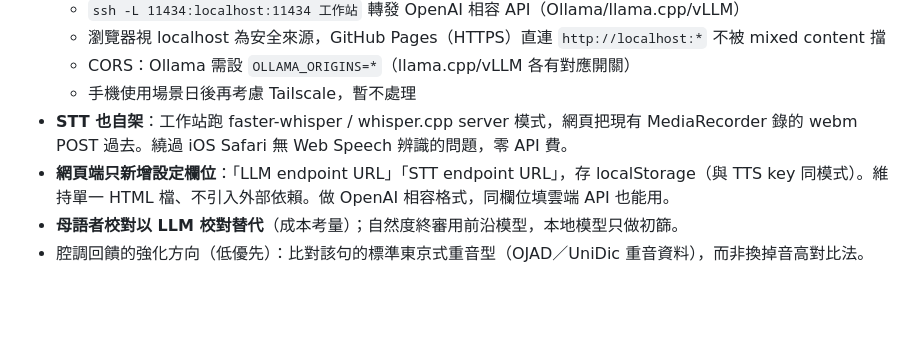
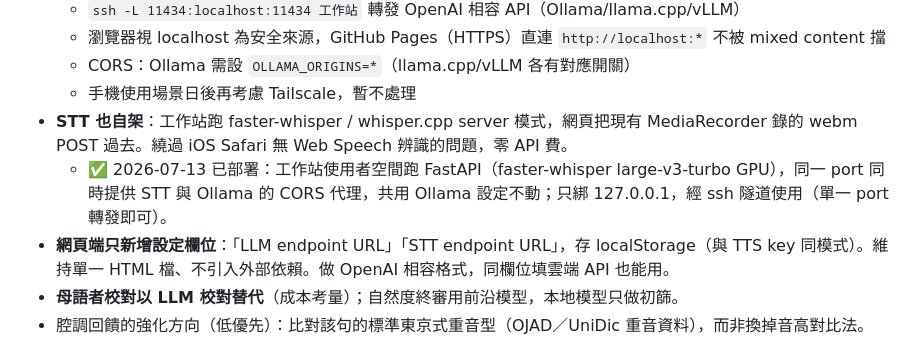
Before and after one commit to open911251/fsi-japanese, a Markdown page: ROADMAP.md, the part around the change. Drawn GitHub-style; blank space fills up the shorter version.

Commit message:
Note self-hosted STT/LLM proxy deployment in roadmap
Co-Authored-By: Claude Fable 5 <noreply@anthropic.com>

```diff
--- a/ROADMAP.md
+++ b/ROADMAP.md
@@ -20,6 +20,7 @@
   - CORS：Ollama 需設 `OLLAMA_ORIGINS=*`（llama.cpp/vLLM 各有對應開關）
   - 手機使用場景日後再考慮 Tailscale，暫不處理
 - **STT 也自架**：工作站跑 faster-whisper / whisper.cpp server 模式，網頁把現有 MediaRecorder 錄的 webm POST 過去。繞過 iOS Safari 無 Web Speech 辨識的問題，零 API 費。
+  - ✅ 2026-07-13 已部署：工作站使用者空間跑 FastAPI（faster-whisper large-v3-turbo GPU），同一 port 同時提供 STT 與 Ollama 的 CORS 代理，共用 Ollama 設定不動；只綁 127.0.0.1，經 ssh 隧道使用（單一 port 轉發即可）。
 - **網頁端只新增設定欄位**：「LLM endpoint URL」「STT endpoint URL」，存 localStorage（與 TTS key 同模式）。維持單一 HTML 檔、不引入外部依賴。做 OpenAI 相容格式，同欄位填雲端 API 也能用。
 - **母語者校對以 LLM 校對替代**（成本考量）；自然度終審用前沿模型，本地模型只做初篩。
 - 腔調回饋的強化方向（低優先）：比對該句的標準東京式重音型（OJAD／UniDic 重音資料），而非換掉音高對比法。
```
